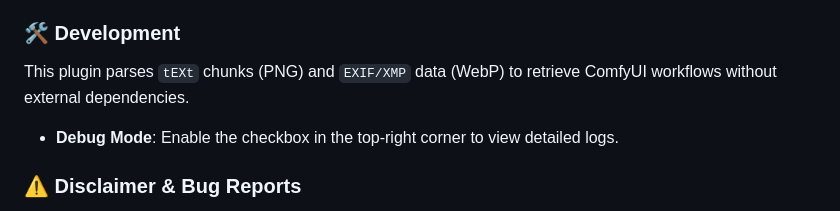
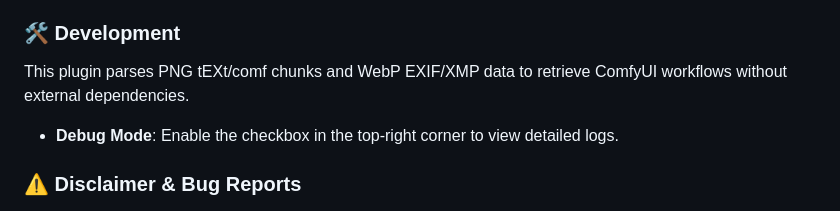
Before and after one commit to NNNebel/comfyui-auto-tagger, a Markdown page: README.md, the part around the change. Rendered like a GitHub page.

Commit message:
docs: fix metadata extraction description in README
- Correct PNG metadata extraction: uses tEXt and comf chunks (not just tEXt)
- Correct WebP metadata extraction: uses EXIF/XMP chunks
- comf is a ComfyUI custom chunk format

```diff
--- a/README.md
+++ b/README.md
@@ -56,7 +56,7 @@ It supports both **PNG** and **WebP** formats and allows you to filter which inf
 
 ### 🛠️ Development
 
-This plugin parses `tEXt` chunks (PNG) and `EXIF/XMP` data (WebP) to retrieve ComfyUI workflows without external dependencies.
+This plugin parses PNG tEXt/comf chunks and WebP EXIF/XMP data to retrieve ComfyUI workflows without external dependencies.
 * **Debug Mode**: Enable the checkbox in the top-right corner to view detailed logs.
 
 ### ⚠️ Disclaimer & Bug Reports
```
